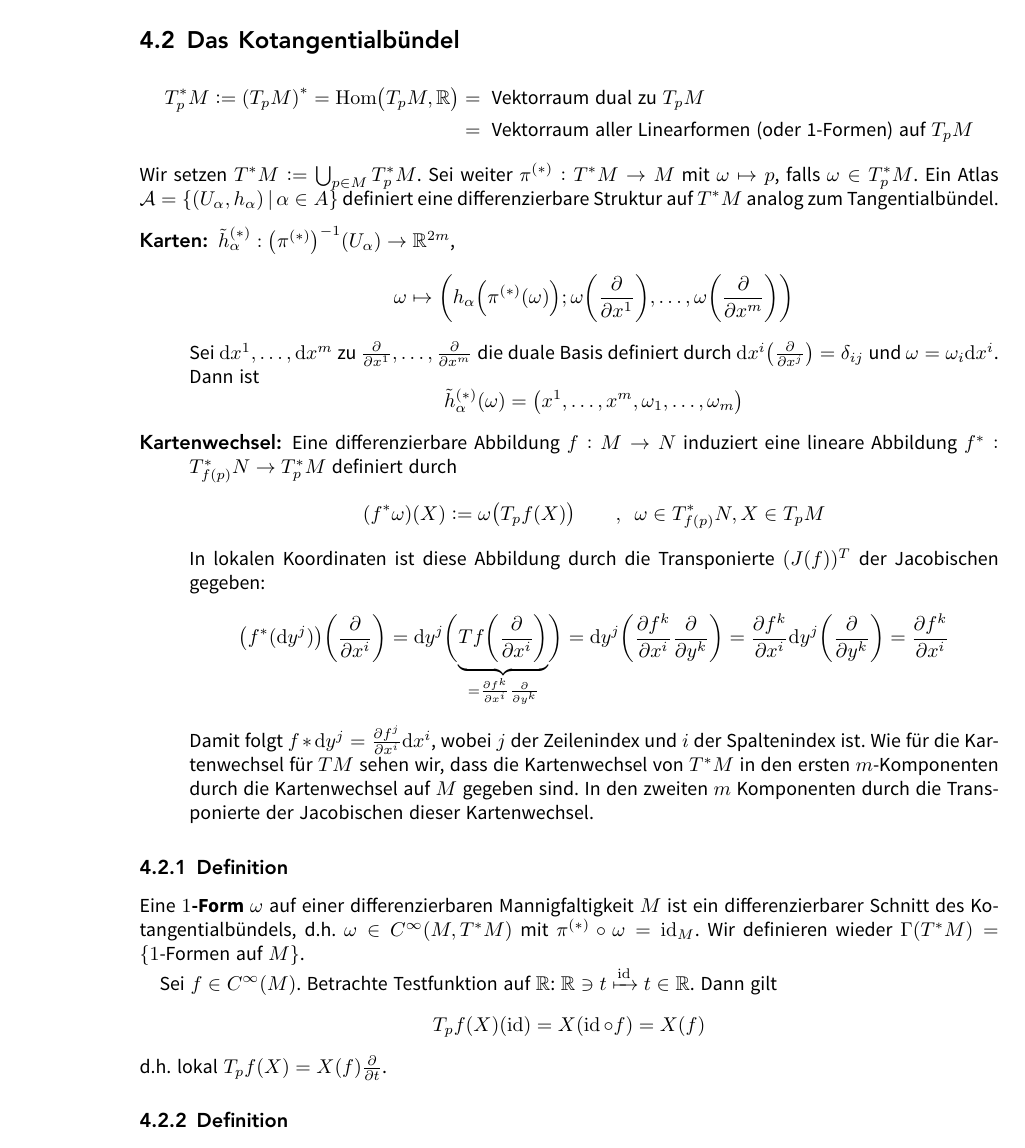
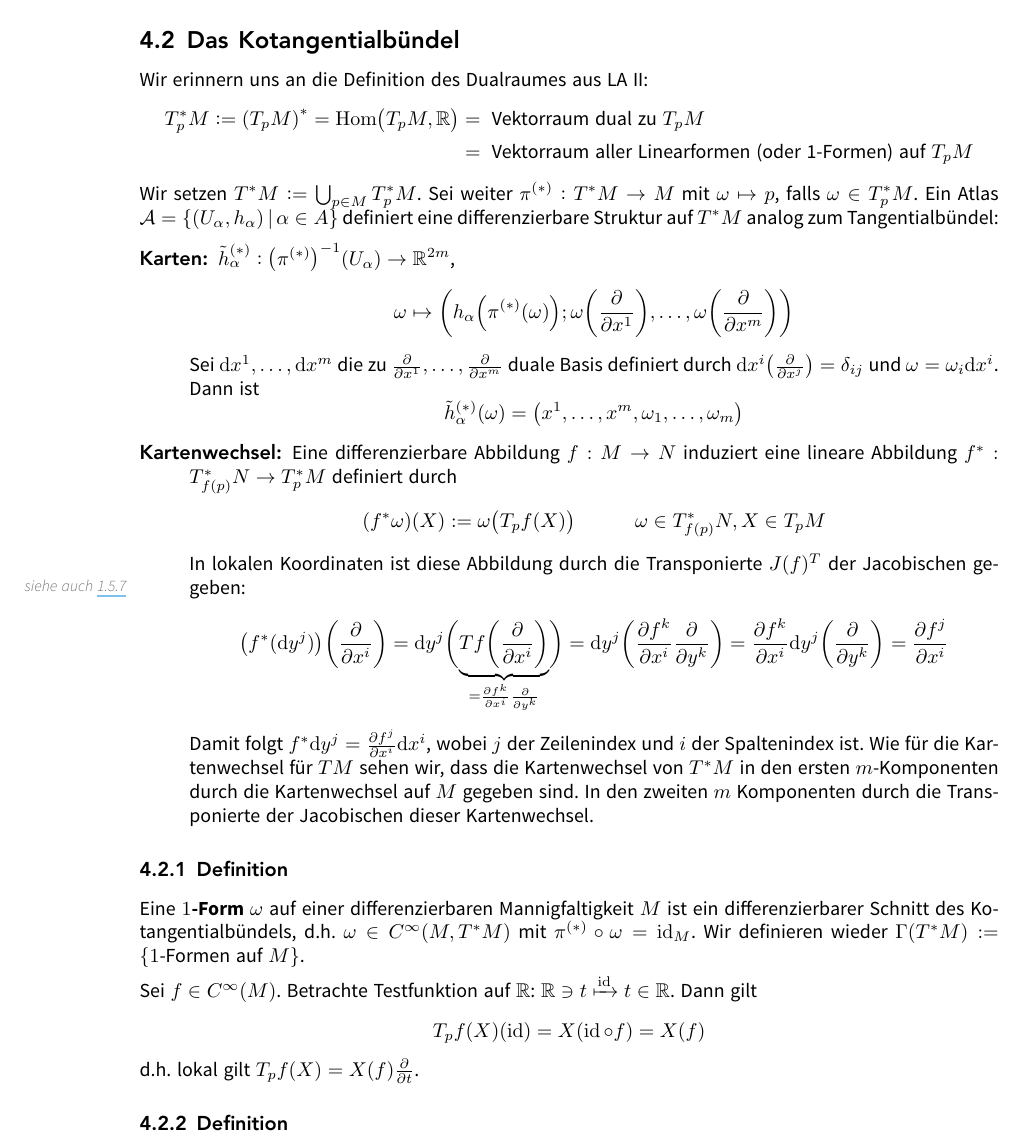
Before and after one commit to JaMeZ-B/LaTeX-wwu-old, a LaTeX paper (DiffMa/diff_ma.tex): part of page 38 of 51, cut so that both start at the same text. The pictures show the PDF file DiffMa/diff_ma.pdf that the author committed with the source.

Commit message:
minor fixes

```diff
--- a/DiffMa/diff_ma.tex
+++ b/DiffMa/diff_ma.tex
@@ -1879,32 +1879,33 @@ $\Gamma(TM) := \set{\text{Vektorfelder auf }M}$ ist ein reeller Vektorraum und e
 % subsection 41 (end)
 \subsection{Das Kotangentialbündel} % (fold)
 \label{sub:42}
+Wir erinnern uns an die Definition des Dualraumes aus LA \RM{2}:
 \begin{align*}
 	T_p^* M := \enbrace*{T_pM}^* = \Hom\enbrace[\big]{T_pM, \mathds{R}} &= \text{ Vektorraum dual zu } T_p M  \\
 	&= \text{ Vektorraum aller Linearformen (oder 1-Formen) auf } T_pM
 \end{align*}
 Wir setzen $T^*M := \bigcup_{p \in M} T_p^* M$. Sei weiter $\pi^{(*)} : T^*M \to M$ mit $\omega \mapsto p$, falls $\omega \in T_p^* M$. Ein Atlas
-$\mathcal{A} = \set[(U_\alpha, h_\alpha)]{\alpha \in A}$ definiert eine differenzierbare Struktur auf $T^*M$ analog zum Tangentialbündel.
+$\mathcal{A} = \set[(U_\alpha, h_\alpha)]{\alpha \in A}$ definiert eine differenzierbare Struktur auf $T^*M$ analog zum Tangentialbündel:
 \begin{description}
 	\item[Karten:] $\tilde{h}^{(*)}_\alpha : \enbrace*{\pi^{(*)}} ^{-1} (U_\alpha) \to \mathds{R}^{2m}$,
 	\[
 		\omega \mapsto \enbrace*{h_\alpha \enbrace*{\pi^{(*)}(\omega)}; \omega \enbrace*{\diff{}{x^1}}, \ldots , \omega \enbrace*{\diff{}{x^m} }   }
 	\]
-	Sei $\mathrm{d}x^1, \ldots , \mathrm{d}x^m$ zu $\diff{}{x^1}, \ldots , \diff{}{x^m}$ die duale Basis definiert durch
+	Sei $\mathrm{d}x^1, \ldots , \mathrm{d}x^m$ die zu $\diff{}{x^1}, \ldots , \diff{}{x^m}$ duale Basis definiert durch
 	$\mathrm{d}x^i \enbrace*{\diff{}{x^j} } = \delta_{ij} $ und $\omega= \omega_i \mathrm{d}x^i$. Dann ist
 	\[
 		\tilde{h}_\alpha^{(*)} (\omega) = \enbrace*{x^1, \ldots, x^m, \omega_1, \ldots , \omega_m}
 	\]
 	\item[Kartenwechsel:] Eine differenzierbare Abbildung $f : M \to N$ induziert eine lineare Abbildung $f^* : T^*_{f(p)}N \to T^*_pM$ definiert durch
 	\[
-		(f^* \omega)(X) := \omega \enbrace[\big]{T_p f(X)} \qquad , \enspace \omega \in T_{f(p)}^*N, X \in T_pM
+		(f^* \omega)(X) := \omega \enbrace[\big]{T_p f(X)} \qquad  \quad \omega \in T_{f(p)}^*N, X \in T_pM
 	\]
-	In lokalen Koordinaten ist diese Abbildung durch die Transponierte $(J(f))^T$ der Jacobischen gegeben:
+	In lokalen Koordinaten ist diese Abbildung durch die Transponierte $J(f)^T$ der Jacobischen gegeben:\marginnote{siehe auch \ref{ssub:157}}
 	\begin{align*}
 		\enbrace*{f^*(\mathrm{d}y^j)} \enbrace*{\diff{}{x^i} } = \mathrm{d}y^j \enbrace[\bigg]{\underbrace{T f \enbrace*{\diff{}{x^i} }}_{= \diff{f^k}{x^i} \diff{}{y^k}} }
-		= \mathrm{d}y^j \enbrace*{\diff{f^k}{x^i} \diff{}{y^k}} = \diff{f^k}{x^i} \mathrm{d}y^j \enbrace*{\diff{}{y^k} } = \diff{f^k}{x^i}
+		= \mathrm{d}y^j \enbrace*{\diff{f^k}{x^i} \diff{}{y^k}} = \diff{f^k}{x^i} \mathrm{d}y^j \enbrace*{\diff{}{y^k} } = \diff{f^j}{x^i}
 	\end{align*}
-	Damit folgt $f* \mathrm{d}y^j = \diff{f^j}{x^i} \mathrm{d} x^i $, wobei $j$ der Zeilenindex und $i$ der Spaltenindex ist. Wie für die Kartenwechsel für $TM$ sehen wir,
+	Damit folgt $f^* \mathrm{d}y^j = \diff{f^j}{x^i} \mathrm{d} x^i $, wobei $j$ der Zeilenindex und $i$ der Spaltenindex ist. Wie für die Kartenwechsel für $TM$ sehen wir,
 	dass die Kartenwechsel von $T^*M$ in den ersten $m$-Komponenten durch die Kartenwechsel auf $M$ gegeben sind. In den zweiten $m$ Komponenten durch die Transponierte
 	der Jacobischen dieser Kartenwechsel.
 \end{description}
@@ -1912,13 +1913,12 @@ $\mathcal{A} = \set[(U_\alpha, h_\alpha)]{\alpha \in A}$ definiert eine differen
 \subsubsection[Definition: $1$-Form]{Definition} % (fold)
 \label{ssub:421}
 Eine \bet{$1$-Form}\index{1-Form@$1$-Form} $\omega$ auf einer differenzierbaren Mannigfaltigkeit $M$ ist ein differenzierbarer Schnitt des Kotangentialbündels, d.h.
-$\omega \in C^\infty(M, T^*M)$ mit $\pi^{(*)} \circ \omega = \id_M$. Wir definieren wieder $\Gamma(T^*M) = \set{1 \text{-Formen auf }M}$.
-
+$\omega \in C^\infty(M, T^*M)$ mit $\pi^{(*)} \circ \omega = \id_M$. Wir definieren wieder $\Gamma(T^*M) := \set{1 \text{-Formen auf }M}$. \smallskip \\
 Sei $f \in C^\infty(M)$. Betrachte Testfunktion auf $\mathds{R}$: $\mathds{R} \ni t \xmapsto{\id} t \in \mathds{R}$. Dann gilt
 \[
 	T_p f (X) (\id) = X( \id \circ f) = X(f)
 \]
-d.h. lokal $T_p f(X) = X(f) \diff{}{t}$.
+d.h. lokal gilt $T_p f(X) = X(f) \diff{}{t}$.
 % subsubsection 421 (end)
 
 \subsubsection[Definition: Totales Differential]{Definition} % (fold)
```
Also changed, not shown: DiffMa/diff_ma.pdf, DiffMa/diff_ma.tex (17 more changed lines).
